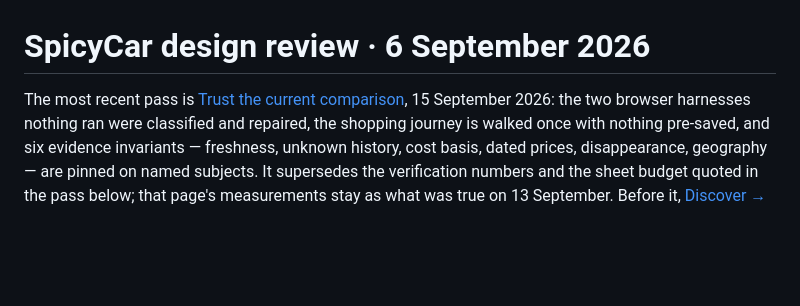
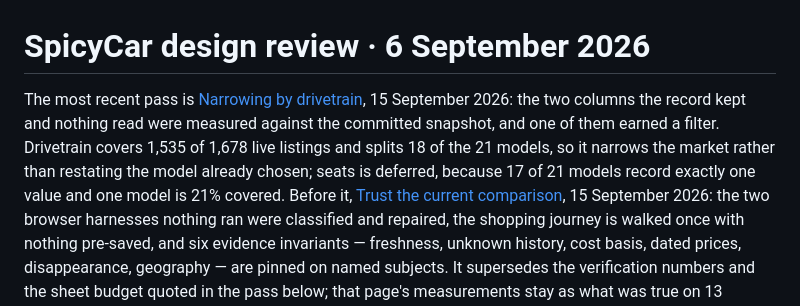
Before and after one commit to spicyChicken59/SpicyCar, a Markdown page: docs/design-review/README.md, the part around the change. Rendered like a GitHub page; blank space fills up the shorter version.

```diff
--- a/docs/design-review/README.md
+++ b/docs/design-review/README.md
@@ -1,6 +1,11 @@
 # SpicyCar design review · 6 September 2026
 
-The most recent pass is [Trust the current comparison](comparison-acceptance.md), 15 September
+The most recent pass is [Narrowing by drivetrain](narrowing-by-drivetrain.md), 15 September 2026:
+the two columns the record kept and nothing read were measured against the committed snapshot, and
+one of them earned a filter. Drivetrain covers 1,535 of 1,678 live listings and splits 18 of the 21
+models, so it narrows the market rather than restating the model already chosen; seats is deferred,
+because 17 of 21 models record exactly one value and one model is 21% covered. Before it,
+[Trust the current comparison](comparison-acceptance.md), 15 September
 2026: the two browser harnesses nothing ran were classified and repaired, the shopping journey is
 walked once with nothing pre-saved, and six evidence invariants — freshness, unknown history, cost
 basis, dated prices, disappearance, geography — are pinned on named subjects. It supersedes the
```
Also changed, not shown: README.md (+27 -13 lines), docs/design-review/narrowing-by-drivetrain.md (added, +127 -0 lines).
